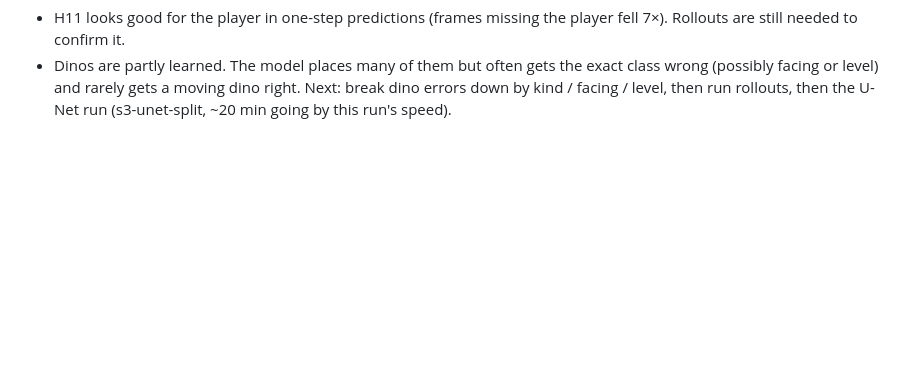
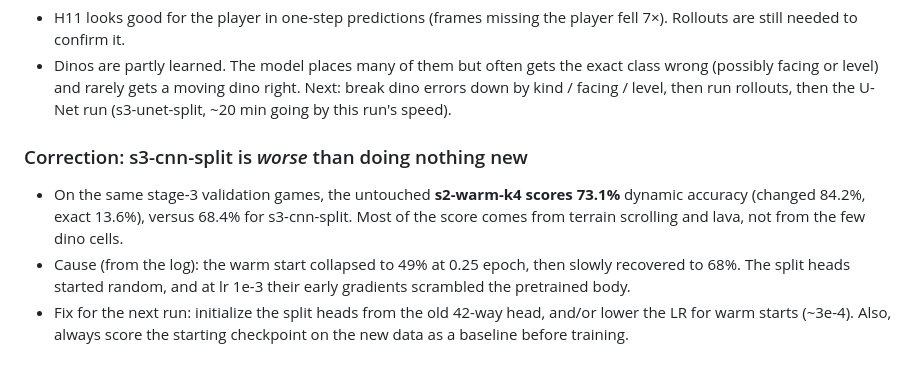
Before and after one commit to jschomay/thunder-lizard-next-frame-prediction, a Markdown page: JOURNAL.md, the part around the change. Rendered like a GitHub page; blank space fills up the shorter version.

Commit message:
Journal: s3-cnn-split warm-start collapse
Co-Authored-By: Claude Opus 5.5 <noreply@anthropic.com>

```diff
--- a/JOURNAL.md
+++ b/JOURNAL.md
@@ -345,3 +345,8 @@ W&B: fresh https://wandb.ai/jschomay-na/thunder-lizard-frame-prediction/runs/1ne
 
 - H11 looks good for the player in one-step predictions (frames missing the player fell 7×). Rollouts are still needed to confirm it.
 - Dinos are partly learned. The model places many of them but often gets the exact class wrong (possibly facing or level) and rarely gets a moving dino right. Next: break dino errors down by kind / facing / level, then run rollouts, then the U-Net run (s3-unet-split, ~20 min going by this run's speed).
+
+### Correction: s3-cnn-split is *worse* than doing nothing new
+- On the same stage-3 validation games, the untouched **s2-warm-k4 scores 73.1%** dynamic accuracy (changed 84.2%, exact 13.6%), versus 68.4% for s3-cnn-split. Most of the score comes from terrain scrolling and lava, not from the few dino cells.
+- Cause (from the log): the warm start collapsed to 49% at 0.25 epoch, then slowly recovered to 68%. The split heads started random, and at lr 1e-3 their early gradients scrambled the pretrained body.
+- Fix for the next run: initialize the split heads from the old 42-way head, and/or lower the LR for warm starts (~3e-4). Also, always score the starting checkpoint on the new data as a baseline before training.
```
